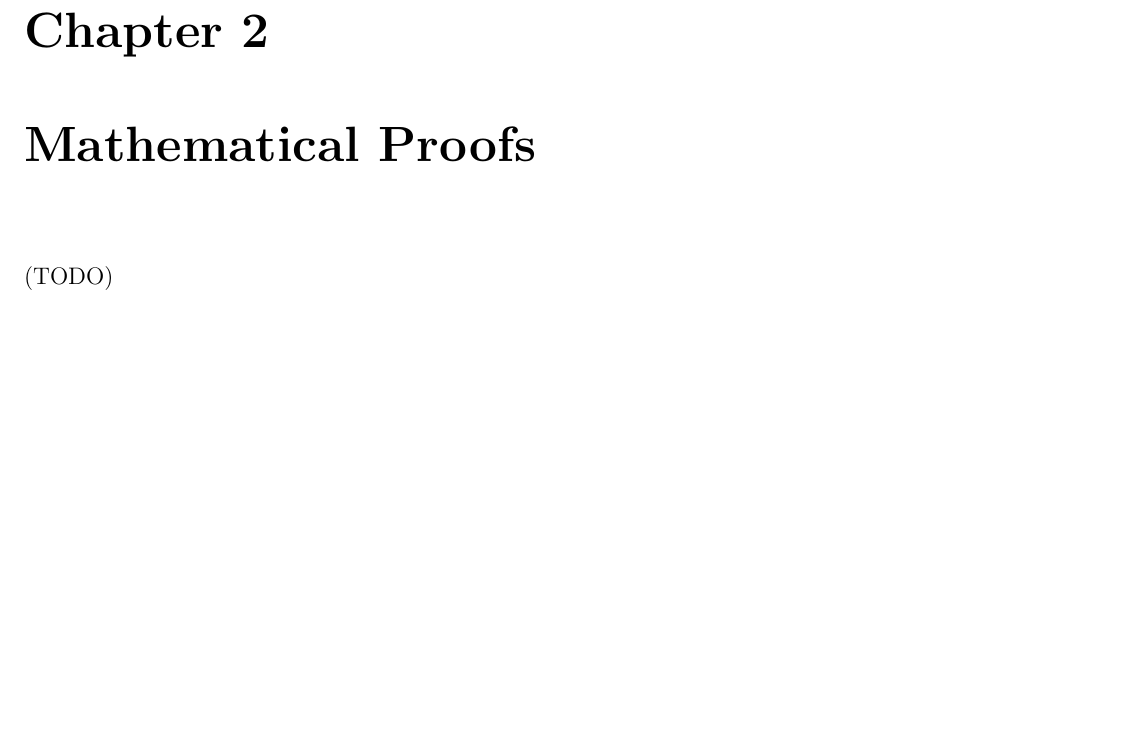
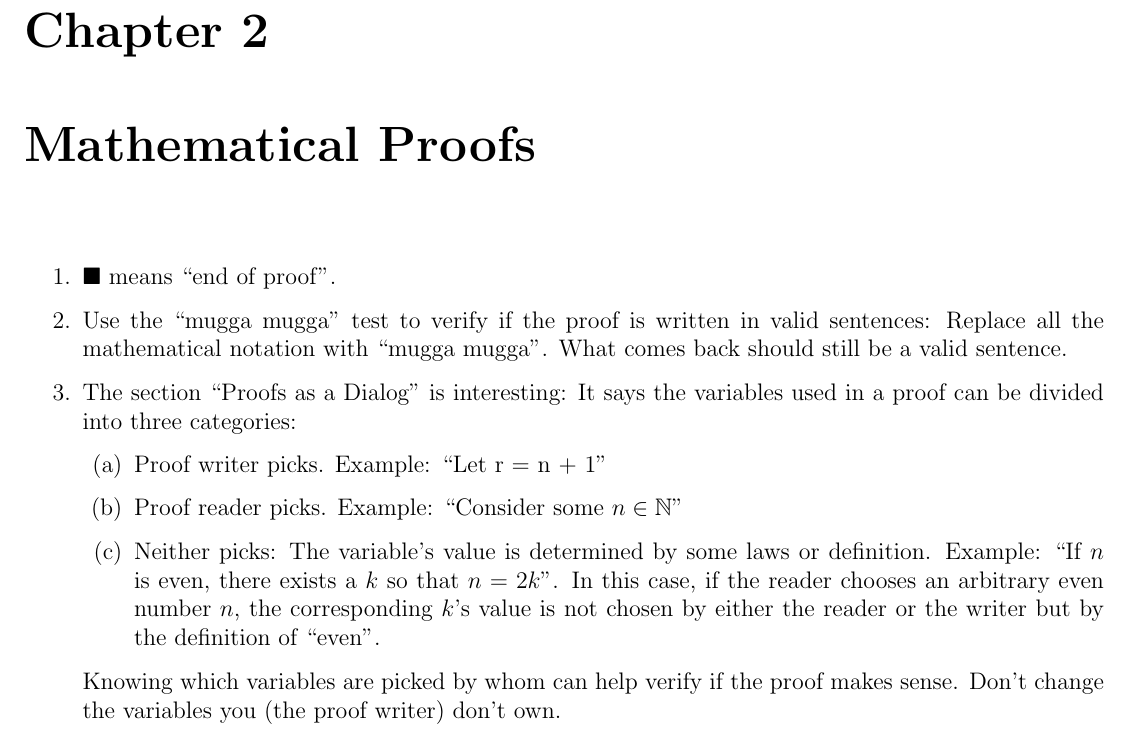
Before and after one commit to yaobinwen/Robin-on-Math, a LaTeX book (Mathematical-Foundations-of-Computing-Stanford-CS103/Notes.tex): part of page 7 of 13, cut so that both start at the same text, the shorter picture padded with empty space. Compiled offline with pdfLaTeX.

Commit message:
CS103: Add notes about the lecture "Mathematical Proofs"

```diff
--- a/Mathematical-Foundations-of-Computing-Stanford-CS103/Notes.tex
+++ b/Mathematical-Foundations-of-Computing-Stanford-CS103/Notes.tex
@@ -202,7 +202,25 @@ process can be summarized as follows:
 
 \chapter{Mathematical Proofs}
 
-(TODO)
+\begin{enumerate}
+  \item $\blacksquare$ means ``end of proof''.
+  \item Use the ``mugga mugga'' test to verify if the proof is written in valid
+    sentences: Replace all the mathematical notation with ``mugga mugga''. What
+    comes back should still be a valid sentence.
+  \item The section ``Proofs as a Dialog'' is interesting: It says the variables
+    used in a proof can be divided into three categories:
+    \begin{enumerate}
+      \item Proof writer picks. Example: ``Let r = n + 1''
+      \item Proof reader picks. Example: ``Consider some $n \in \mathbb{N}$''
+      \item Neither picks: The variable's value is determined by some laws or
+        definition. Example: ``If $n$ is even, there exists a $k$ so that $n =
+        2k$''. In this case, if the reader chooses an arbitrary even number $n$,
+        the corresponding $k$'s value is not chosen by either the reader or the
+        writer but by the definition of ``even''.
+    \end{enumerate}
+    Knowing which variables are picked by whom can help verify if the proof
+    makes sense. Don't change the variables you (the proof writer) don't own.
+\end{enumerate}
 
 % =============================================================================
 %
```
